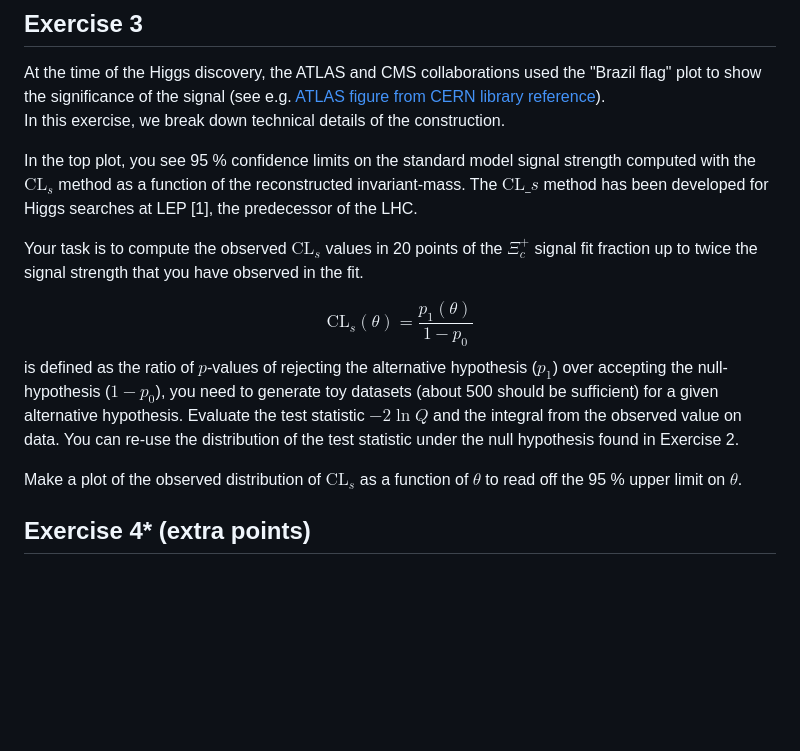
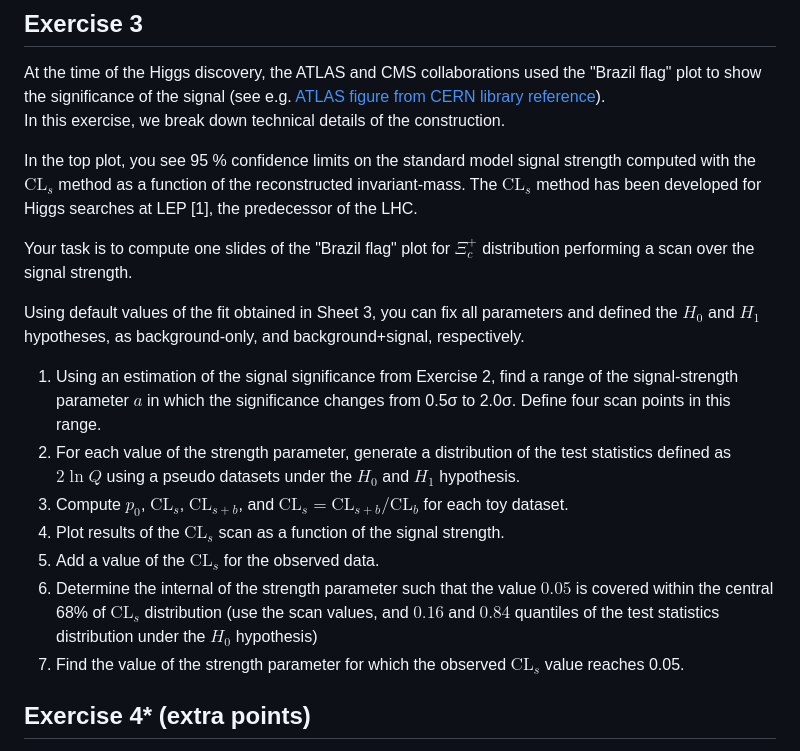
Before and after one commit to RUB-EP1/ExercisesDataAnalysisWS2425, a Markdown page: exercises/sheet-04.md, the part around the change. Rendered like a GitHub page; blank space fills up the shorter version.

Commit message:
update text of sheet4

```diff
--- a/exercises/sheet-04.md
+++ b/exercises/sheet-04.md
@@ -38,20 +38,21 @@ At the time of the Higgs discovery, the ATLAS and CMS collaborations used the "B
 (see e.g. [ATLAS figure from CERN library reference](https://cds.cern.ch/record/1471031/files/CombinedResults.png)). <br>
 In this exercise, we break down technical details of the construction.
 
-In the top plot, you see 95 % confidence limits on the standard model signal strength computed with the $\mathrm{CL}_s$ method as a function of the reconstructed invariant-mass.
-The $\mathrm{CL}\_{s}$ method has been developed for Higgs searches at LEP [1], the predecessor of the LHC.
+In the top plot, you see 95 % confidence limits on the standard model signal strength computed
+with the $\mathrm{CL}_s$ method as a function of the reconstructed invariant-mass.
+The $\mathrm{CL}_{s}$ method has been developed for Higgs searches at LEP [1], the predecessor of the LHC.
 
-Your task is to compute the observed $\mathrm{CL}_{s}$ values in 20 points of the $\Xi_c^+$ signal fit fraction up to twice the signal strength that you have observed in the fit.
+Your task is to compute one slides of the "Brazil flag" plot for $\Xi_c^+$ distribution performing a scan over the signal strength.
 
-$$
-\mathrm{CL}_{s} ( \theta ) = \displaystyle\frac{ p_{1} ( \theta ) }{ 1 - p_{0} }
-$$
-is defined as the ratio of $p$-values of rejecting the alternative hypothesis ($p_{1}$)
-over accepting the null-hypothesis ($1-p_{0}$), you need to generate toy datasets (about 500 should be sufficient) for a given alternative hypothesis.
-Evaluate the test statistic $-2\ln Q$ and the integral from the observed value on data.
-You can re-use the distribution of the test statistic under the null hypothesis found in Exercise 2.
-
-Make a plot of the observed distribution of $\mathrm{CL}_s$ as a function of $\theta$ to read off the 95 % upper limit on $\theta$.
+Using default values of the fit obtained in Sheet 3, you can fix all parameters and defined the $H_0$ and $H_1$ hypotheses, as background-only,
+and background+signal, respectively.
+1. Using an estimation of the signal significance from Exercise 2, find a range of the signal-strength parameter $a$ in which the significance changes from 0.5σ to 2.0σ. Define four scan points in this range.
+2. For each value of the strength parameter, generate a distribution of the test statistics defined as $2\ln Q$ using a pseudo datasets under the $H_0$ and $H_1$ hypothesis.
+3. Compute $p_0$, $\mathrm{CL}_{s}$, $\mathrm{CL}_{s+b}$, and $\mathrm{CL}_{s} = \mathrm{CL}_{s+b}/\mathrm{CL}_{b}$ for each toy dataset.
+4. Plot results of the $\mathrm{CL}_{s}$ scan as a function of the signal strength.
+5. Add a value of the $\mathrm{CL}_{s}$ for the observed data.
+6. Determine the internal of the strength parameter such that the value $0.05$ is covered within the central 68% of $\mathrm{CL}_{s}$ distribution (use the scan values, and $0.16$ and $0.84$ quantiles of the test statistics distribution under the $H_0$ hypothesis)
+7. Find the value of the strength parameter for which the observed $\mathrm{CL}_{s}$ value reaches 0.05.
 
 ## Exercise 4* (extra points)
 
```
